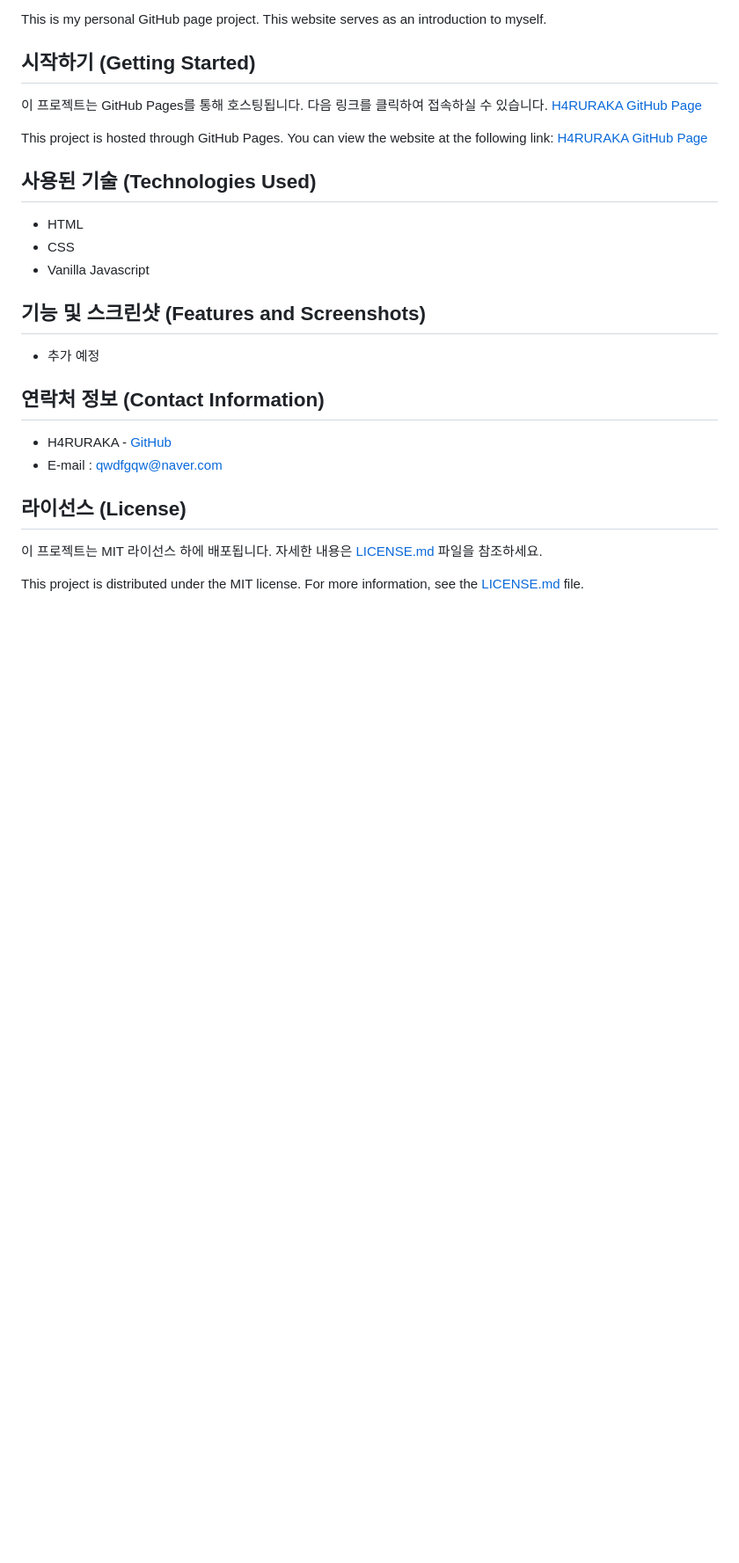
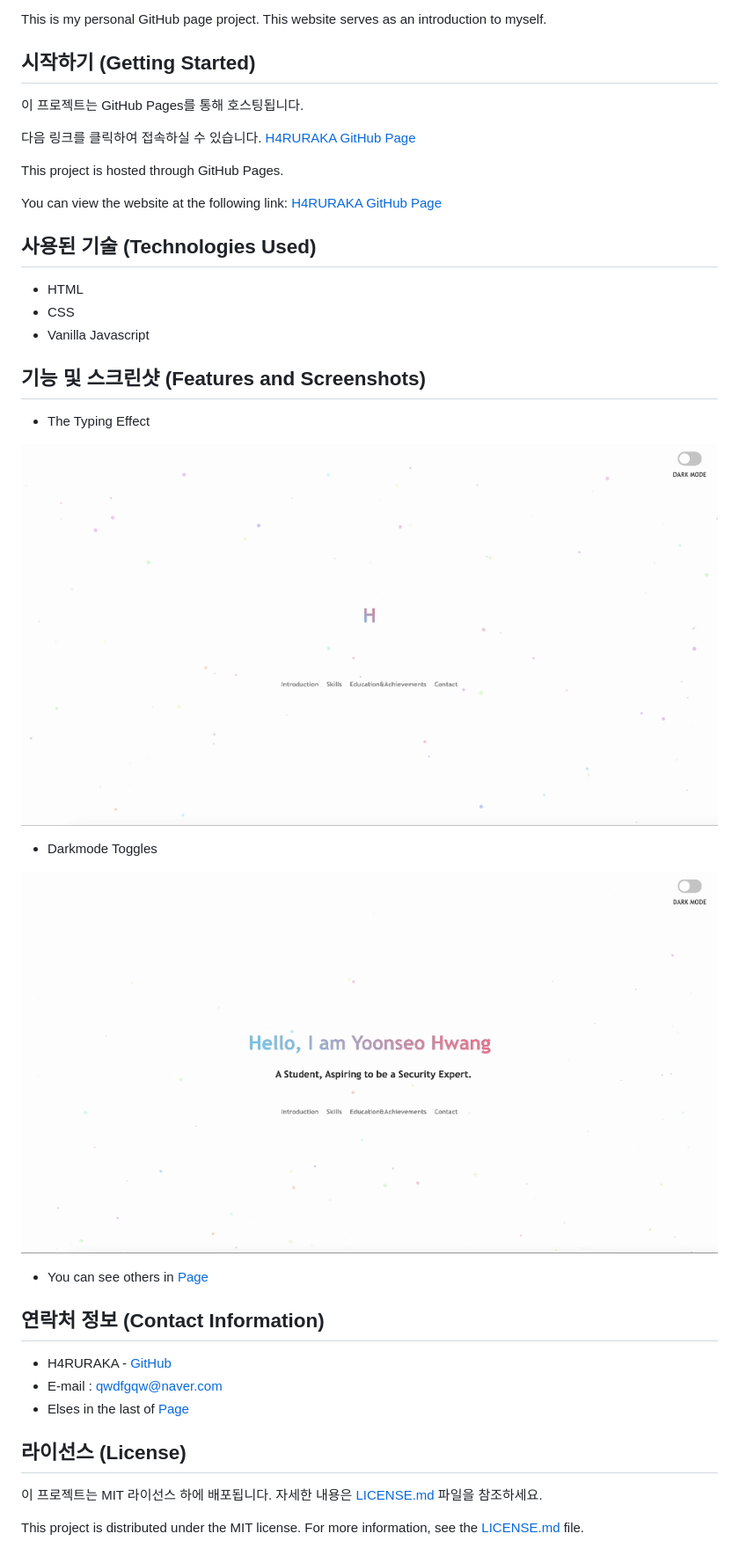
Before and after one commit to H4RURAKA/H4RURAKA.github.io, a Markdown page: README.md, the part around the change. Shown: that part at 88% size. GitHub-like rendering; pictures changed too: images/darkmode.gif (added), images/typing.gif (added); blank space fills up the shorter version.

Commit message:
added yml file and images in README.md

```diff
--- a/README.md
+++ b/README.md
@@ -6,9 +6,13 @@ This is my personal GitHub page project. This website serves as an introduction
 
 ## 시작하기 (Getting Started)
 
-이 프로젝트는 GitHub Pages를 통해 호스팅됩니다. 다음 링크를 클릭하여 접속하실 수 있습니다. [H4RURAKA GitHub Page](https://h4ruraka.github.io/)
+이 프로젝트는 GitHub Pages를 통해 호스팅됩니다.
 
-This project is hosted through GitHub Pages. You can view the website at the following link: [H4RURAKA GitHub Page](https://h4ruraka.github.io/)
+다음 링크를 클릭하여 접속하실 수 있습니다. [H4RURAKA GitHub Page](https://h4ruraka.github.io/)
+
+This project is hosted through GitHub Pages.
+
+You can view the website at the following link: [H4RURAKA GitHub Page](https://h4ruraka.github.io/)
 
 ## 사용된 기술 (Technologies Used)
 
@@ -18,12 +22,21 @@ This project is hosted through GitHub Pages. You can view the website at the fol
 
 ## 기능 및 스크린샷 (Features and Screenshots)
 
--   추가 예정
+-   The Typing Effect
+
+![TypingEffectImg](images/typing.gif)
+
+-   Darkmode Toggles
+
+![DarkModeToggleImg](images/darkmode.gif)
+
+-   You can see others in [Page](https://h4ruraka.github.io/)
 
 ## 연락처 정보 (Contact Information)
 
 -   H4RURAKA - [GitHub](https://github.com/H4RURAKA)
 -   E-mail : qwdfgqw@naver.com
+-   Elses in the last of [Page](https://h4ruraka.github.io/)
 
 ## 라이선스 (License)
 
```
Also changed, not shown: images/diagram.png (added), 1 other file.
